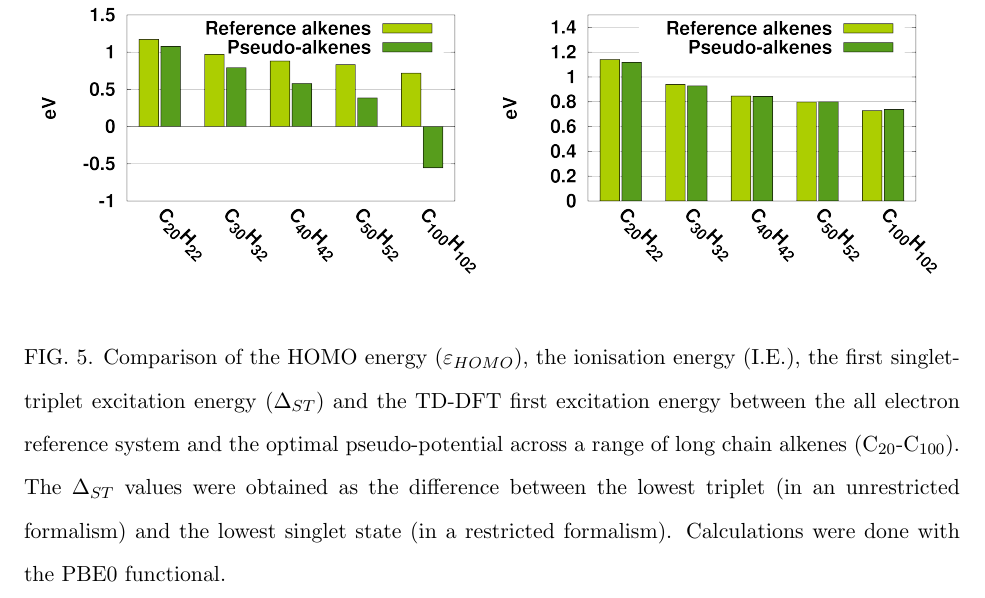
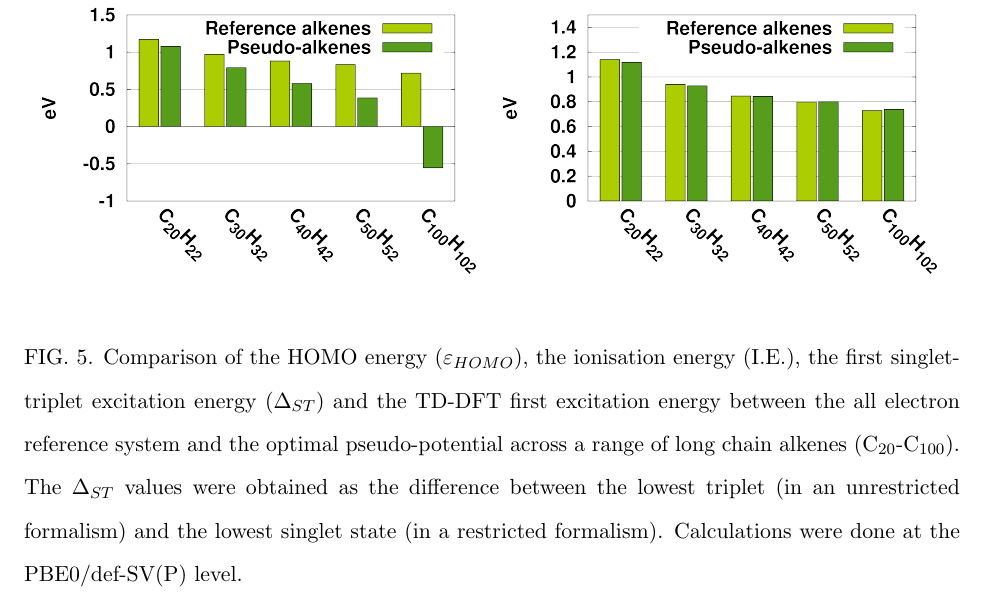
Before and after one commit to cvzj57/paper_06_17, a LaTeX paper (main.tex): part of page 15 of 24, cut so that both start at the same text. Compiled offline with pdfLaTeX.

Commit message:
add specification of the basis set in captions

```diff
--- a/main.tex
+++ b/main.tex
@@ -519,7 +518,7 @@ all electron reference system and the optimal pseudo-potential across a range of
 The $\Delta_{ST}$ values were obtained as the difference
 between the lowest triplet (in an unrestricted formalism) and the lowest singlet state
 (in a restricted formalism).
-Calculations were done with the PBE0 functional.
+Calculations were done at the PBE0/def-SV(P) level.
 The C\(_{54}\)H\(_{18}\) molecule is represented in figure \ref{fig:c54h18}}
 \label{fig:rings_graphs}
 \end{figure}
@@ -574,7 +573,7 @@ all electron reference system and the optimal pseudo-potential across a range of
 The $\Delta_{ST}$ values were obtained as the difference
 between the lowest triplet (in an unrestricted formalism) and the lowest singlet state
 (in a restricted formalism).
-Calculations were done with the PBE0 functional.}
+Calculations were done at the PBE0/def-SV(P) level.}
 \label{fig:long_chain_graphs}
 \end{figure}
 
```
Also changed, not shown: main.tex (14 more changed lines).
